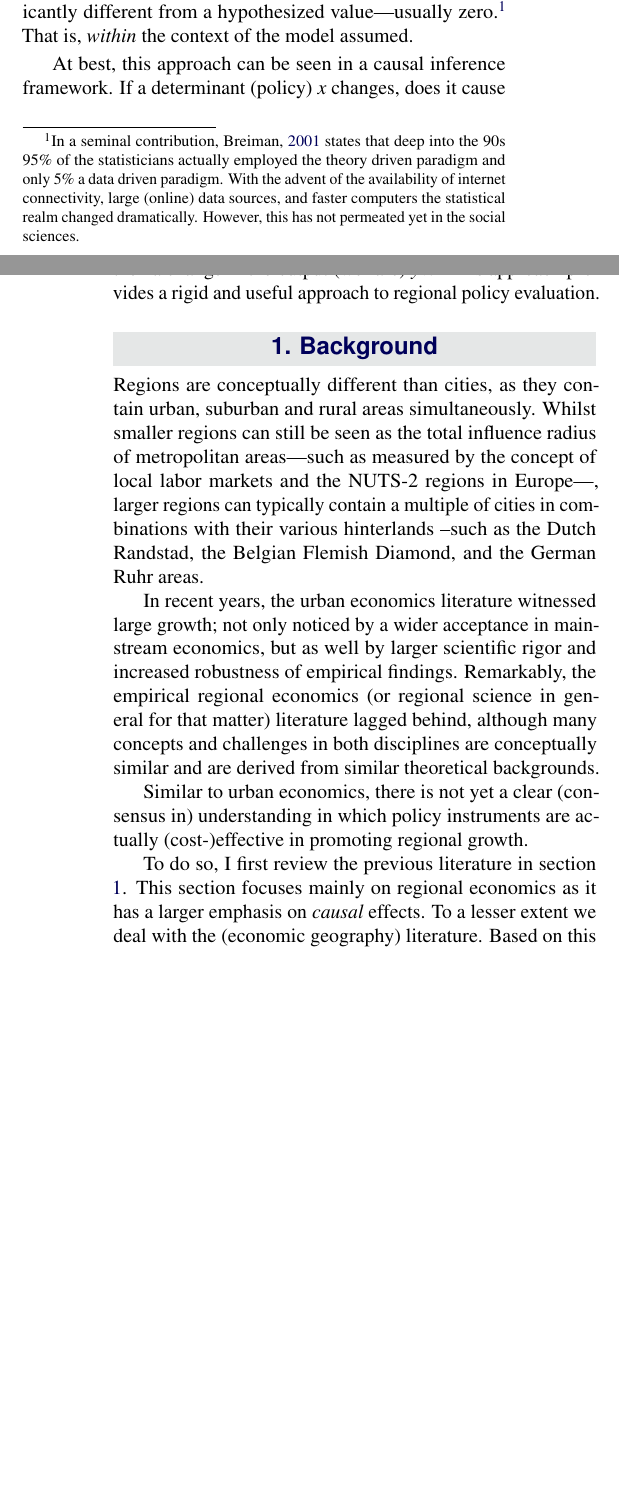
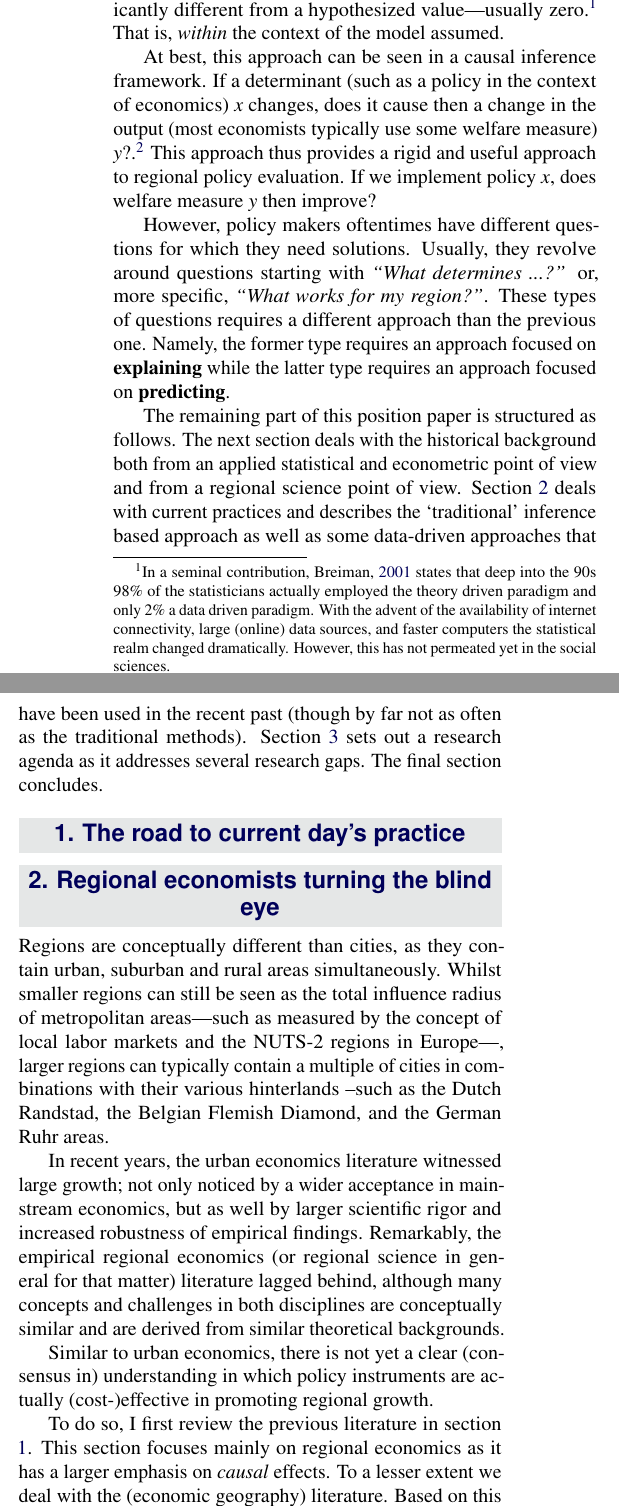
Before and after one commit to Thdegraaff/Research_Agenda, a LaTeX document (Research_Agenda.tex): two parts of the columns of pages 1 and 2 of 3 before the commit and two parts of the columns of page 2 of 3 after it, joined at a grey line, cut so that both start at the same text, the shorter picture padded with empty space. The pictures show the PDF file Research_Agenda.pdf that the author committed with the source.

Commit message:
Update structure

```diff
--- a/Research_Agenda.tex
+++ b/Research_Agenda.tex
@@ -97,18 +97,12 @@
 
 \epigraph{The sexiest job in the next 10 years will be statisticians.}{Hal Varian, 2009}
 
-The above quote from Hal Varian is in one aspect wrong; nowadays, we do not call them statisticians but data scientists instead. Nevertheless, in the last two decades companies such as Google, Ebay, Whatsapp, Facebook, Booking.com and Airbnb, have not only witnessed enormous growth but also changed the socio-economic landscape. Indeed, with the increasing abundance of (spatial) data and computer capacity, the ability to gather, process, and visualize data has become highly important and therefore highly in demand. And the models and tools these data scientists within these companies use are very much \textit{data driven} with often remarkable results.
+The above quote from Hal Varian is in one aspect wrong; nowadays, we do not call them statisticians but data scientists instead. Nevertheless, in the last two decades companies such as Google, Ebay, Whatsapp, Facebook, Booking.com and Airbnb, have not only witnessed enormous growth but also changed the socio-economic landscape. Indeed, with the increasing abundance of (spatial) data and computer capacity, the ability to gather, process, and visualize data has become highly important and therefore highly in demand as well. And all the models and tools these data scientists within these companies use are very much \textit{data driven} with often remarkable results.
 
-Therefore it is striking that in economics in general, and in regional economics in specific, most of the tools employed are very much \textit{theory driven} instead of data driven. My (conservative) estimate would be that 90\% of all empirical work in regional economics revolves around postulating a (linear) model and testing whether (a) key determinant(s) are significantly different from a hypothesized value---usually zero.\footnote{In a seminal contribution, \cite{breiman2001statistical} states that deep into the 90s 95\% of the statisticians actually employed the theory driven paradigm and only 5\% a data driven paradigm. With the advent of the availability of internet connectivity, large (online) data sources, and faster computers the statistical realm changed dramatically. However, this has not permeated yet in the social sciences.} That is, \textit{within} the context of the model assumed.
+In his controversial and path-breaking article, \citet{breiman2001statistical} describes two different cultures in statistical science. One governed by (probability) theory and by a data-driven approach. These two cultures carry over to the econometric and thus the empirical regional science domain as well, where the theory driven approach still very much dominates the landscape of regional science of today.
 
-At best, this approach can be seen in a causal inference framework. If a determinant (policy) $x$ changes, does it cause then a change in the output (welfare) $y$?.\footnote{Most of this research actually intends to mimic a \textit{difference-in-difference} approach} This approach provides a rigid  and useful approach to regional policy evaluation.
-
-%------------------------------------------------
-
-\section{Background\label{Background}}
-
-\begin{figure*}[ht!]\centering
-	\subfloat[Model approach proces\label{modelapproach}]{%
+\begin{figure*}[t!]\centering
+	\subfloat[Modeling approach\label{modelapproach}]{%
 		\includegraphics[width=0.49\textwidth]{./figures/modelapproach}
 	}
 	\hfill
@@ -122,3 +118,25 @@ At best, this approach can be seen in a causal inference framework. If a determi
+\begin{equation}
+	\mathbf{y} = \mathbf{x}\beta + \epsilon,
+\end{equation}
+where in (regional) economics language, $\mathbf{x}$ is referred to as the independent variable, $\mathbf{y}$ as the dependent variable and $\epsilon$ as a residual term.
+
+Therefore it is striking that in economics in general, and in regional economics in specific, most of the tools employed are very much \textit{theory driven} instead of data driven. My (conservative) estimate would be that 90\% of all empirical work in regional economics revolves around postulating a (linear) model and testing whether (a) key determinant(s) are significantly different from a hypothesized value---usually zero.\footnote{In a seminal contribution, \cite{breiman2001statistical} states that deep into the 90s 98\% of the statisticians actually employed the theory driven paradigm and only 2\% a data driven paradigm. With the advent of the availability of internet connectivity, large (online) data sources, and faster computers the statistical realm changed dramatically. However, this has not permeated yet in the social sciences.} That is, \textit{within} the context of the model assumed.
+
+At best, this approach can be seen in a causal inference framework. If a determinant (such as a policy in the context of economics) $x$ changes, does it cause then a change in the output (most economists typically use some welfare measure) $y$?.\footnote{Most of this research actually intends to mimic a \textit{difference-in-difference} approach and gained enormous momentum with the textbook of \citet{angrist2008mostly}.} This approach thus provides a rigid and useful approach to regional policy evaluation. If we implement policy $x$, does welfare measure $y$ then improve?
+
+However, policy makers oftentimes have different questions for which they need solutions. Usually, they revolve around questions starting with \textit{``What determines ...?''} or, more specific, \textit{``What works for my region?''}. These types of questions requires a different approach than the previous one. Namely, the former type requires an approach focused on \textbf{explaining} while the latter type requires an approach focused on \textbf{predicting}.
+
+The remaining part of this position paper is structured as follows. The next section deals with the historical background both from an applied statistical and econometric point of view and from a regional science point of view. Section \ref{practices} deals with current practices and describes the `traditional' inference based approach as well as some data-driven approaches that have been used in the recent past (though by far not as often as the traditional methods). Section \ref{agenda} sets out a research agenda as it addresses several research gaps. The final section concludes.
+
+%------------------------------------------------
+
+\section{The road to current day's practice\label{Background}}
+
+
+
+%------------------------------------------------
+
+\section{Regional economists turning the blind eye\label{practices}}
 
 Regions are conceptually different than cities, as they contain urban, suburban and rural areas simultaneously. Whilst smaller regions can still be seen as the total influence radius of metropolitan areas---such as measured by the concept of local labor markets and the NUTS-2 regions in Europe---, larger regions can typically contain a multiple of cities in combinations with their various hinterlands --such as the Dutch Randstad, the Belgian Flemish Diamond, and the German Ruhr areas.
 
```
Also changed, not shown: ThomasReferenties.bib (+7 -0 lines), Research_Agenda.bbl, Research_Agenda.pdf, Research_Agenda.tex (14 more changed lines), 6 other files.
